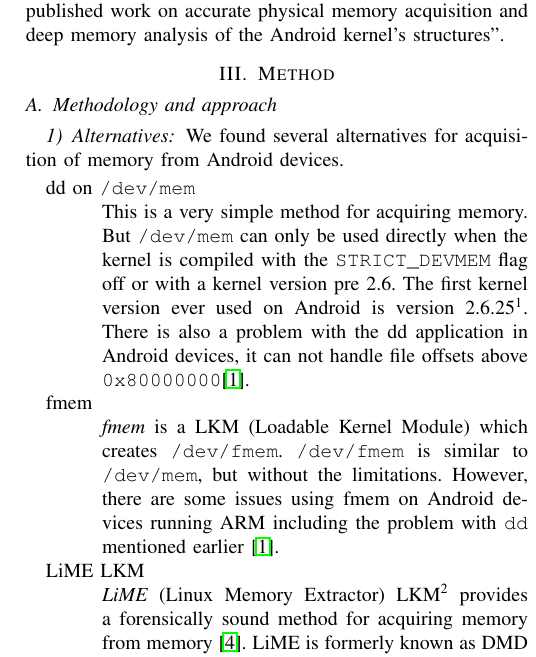
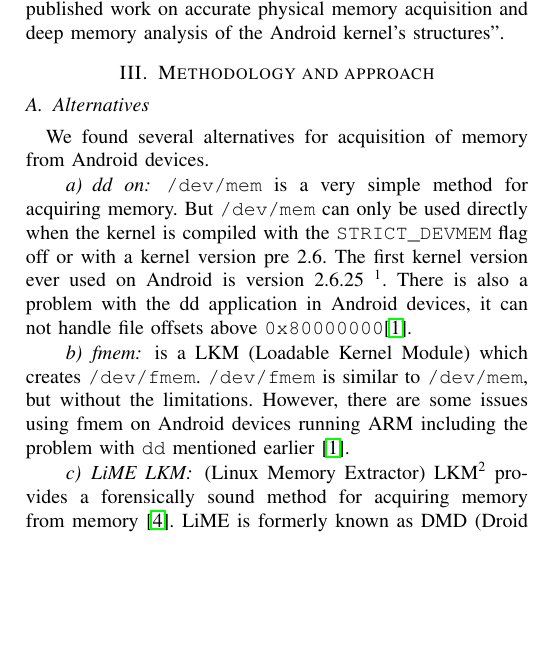
Before and after one commit to DownGoat/massive-tribble, a LaTeX paper (report/bak.report.tex, which reads report/method/method.tex): part of one column of page 2 of 6, cut so that both start at the same text, the shorter picture padded with empty space. Compiled offline with pdfLaTeX.

Commit message:
method kap endring \paragraph{}

```diff
--- a/report/method/method.tex
+++ b/report/method/method.tex
@@ -1,25 +1,19 @@
-\section{Method}
-\subsection{Methodology and approach}
-\subsubsection{Alternatives}\label{lime}
-  We found several alternatives for acquisition of memory from Android devices.
-  \begin{description}
-      \item[dd on \texttt{/dev/mem}] \hfill \\
-          This is a very simple method for acquiring memory. But \texttt{/dev/mem} can only be used directly when the kernel is
-          compiled with the \texttt{STRICT\_DEVMEM} flag off or with a kernel version pre 2.6. The first kernel version ever used on
-      Android is version 2.6.25\footnote{\url{http://elinux.org/Android\_Kernel\_Versions}}. There is also a problem with
-      the dd application in Android devices, it can not handle file offsets above \texttt{0x80000000}\cite{acq_vol_android_mem}.
-    \item[fmem] \hfill \\
-        \textit{fmem} is a LKM (Loadable Kernel Module) which creates \texttt{/dev/fmem}. \texttt{/dev/fmem} is similar to
-        \texttt{/dev/mem}, but without the limitations.
-        However, there are some issues using fmem on Android devices running ARM including the problem with \texttt{dd}
-        mentioned earlier \cite{acq_vol_android_mem}.
-    \item[LiME LKM] \hfill \\
-        \textit{LiME} (Linux Memory Extractor) LKM\footnote{\url{https://github.com/504ensicsLabs/LiME}}
-        provides a forensically sound method for acquiring memory from
-        memory \cite{heriyanto2013procedures}. LiME is formerly known as DMD (Droid Memory Dumpstr).
-  \end{description}
-  \subsubsection{Chosen approach}
-  For acquisition of memory we have chosen to use the LiME LKM because of the problems described with the other methods.
+\section{Methodology and approach}
+\subsection{Alternatives}\label{lime}
+We found several alternatives for acquisition of memory from Android devices.
+\paragraph{dd on} \texttt{/dev/mem} is a very simple method for acquiring memory. But \texttt{/dev/mem}
+can only be used directly when the kernel is compiled with the \texttt{STRICT\_DEVMEM} flag off or with
+a kernel version pre 2.6. The first kernel version ever used on Android is version 2.6.25
+\footnote{\url{http://elinux.org/Android\_Kernel\_Versions}}. There is also a problem with the dd
+application in Android devices, it can not handle file offsets above \texttt{0x80000000}\cite{acq_vol_android_mem}.
+\paragraph{fmem} is a LKM (Loadable Kernel Module) which creates \texttt{/dev/fmem}. \texttt{/dev/fmem}
+is similar to \texttt{/dev/mem}, but without the limitations. However, there are some issues using
+fmem on Android devices running ARM including the problem with \texttt{dd} mentioned earlier \cite{acq_vol_android_mem}.
+\paragraph{LiME LKM} (Linux Memory Extractor) LKM\footnote{\url{https://github.com/504ensicsLabs/LiME}}
+provides a forensically sound method for acquiring memory from memory \cite{heriyanto2013procedures}.
+LiME is formerly known as DMD (Droid Memory Dumpstr).
+\paragraph{Chosen approach} For acquisition of memory we have chosen to use the LiME LKM because of
+the problems described with the other methods.
 \subsection{Environment}
 When starting the project we needed to decide weather to use an physical device
 or an emulatorto conduct our experiment on. To make the experiment as close to
```
